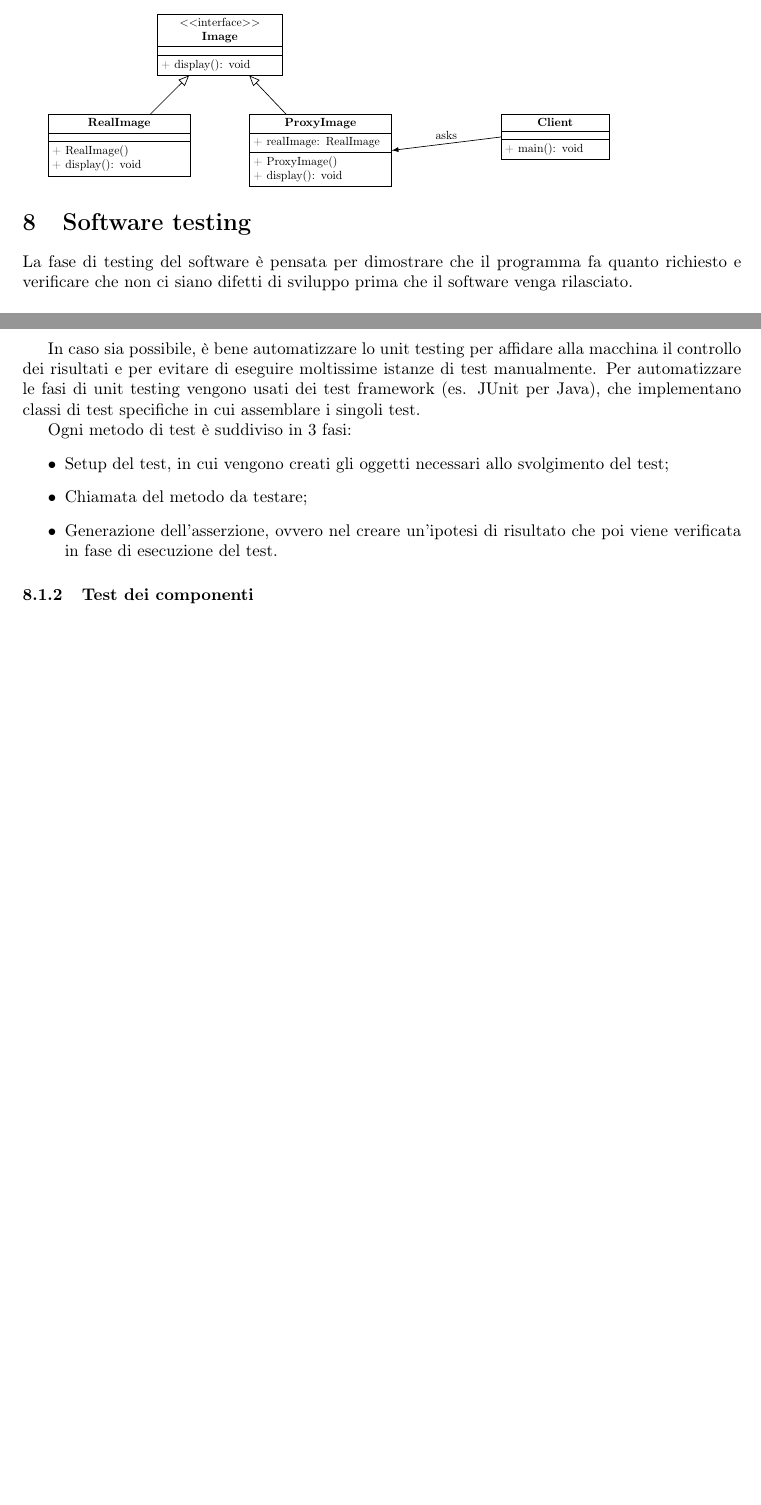
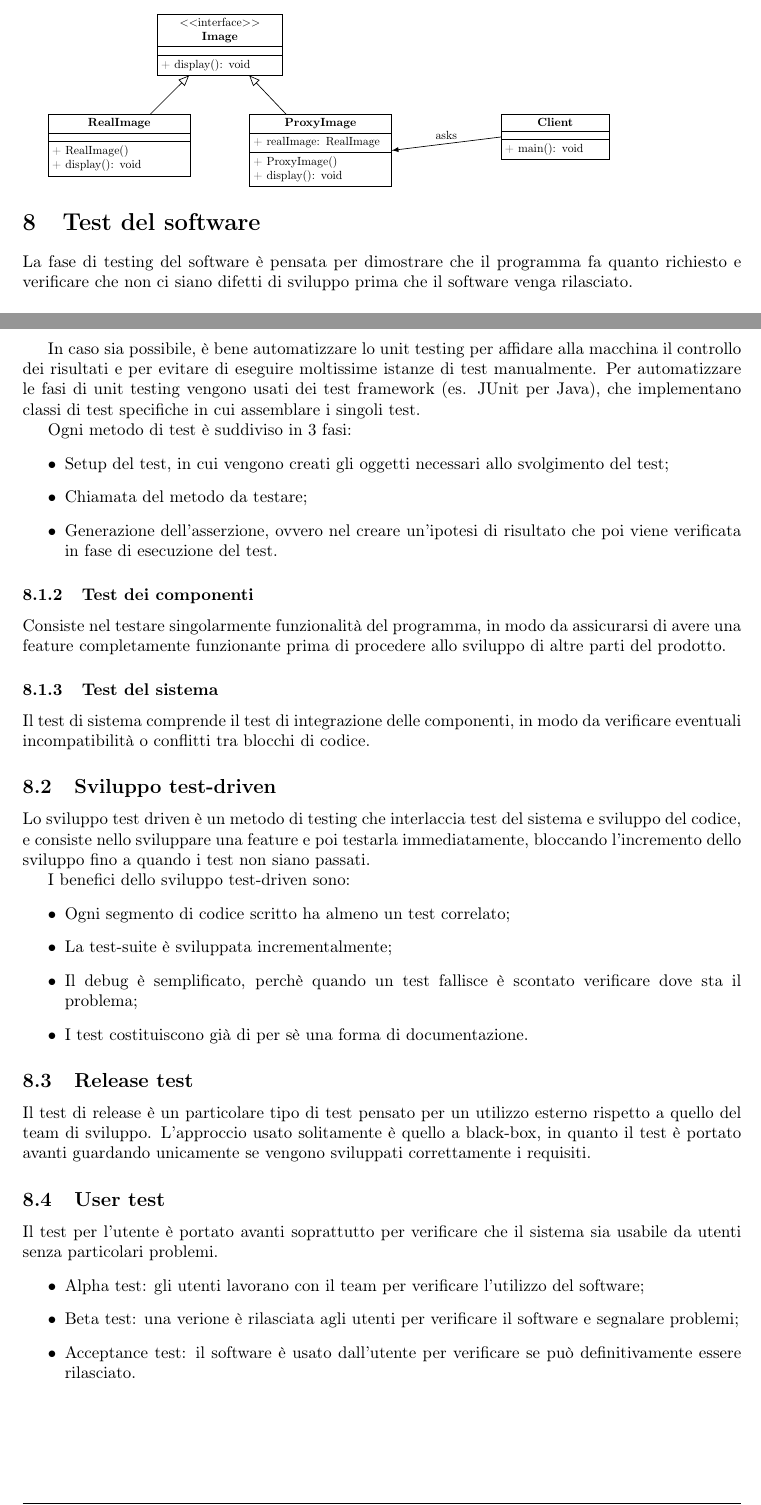
Before and after one commit to sentientmachin3/dispense-info-univr, a LaTeX document (ingegneria-sw/Ingegneria.tex): two parts of pages 17 and 18 of 18, joined at a grey line, cut so that both start at the same text. Compiled offline with pdfLaTeX.

Commit message:
Ended test section

```diff
--- a/ingegneria-sw/Ingegneria.tex
+++ b/ingegneria-sw/Ingegneria.tex
@@ -858,7 +858,7 @@ rounded corners, minimum width=2.6cm, minimum height=1cm,text centered, draw=bla
 		\draw[->] (Client.west) -- (ProxyImage.east) node[midway, above] {asks};
 	\end{tikzpicture}
 
-	\section{Software testing}
+	\section{Test del software}
 	La fase di testing del software è pensata per dimostrare che il programma fa quanto richiesto e verificare che non ci siano difetti di sviluppo prima che il software venga rilasciato.
 
 	\subsection{Test di sviluppo}
@@ -882,6 +882,35 @@ rounded corners, minimum width=2.6cm, minimum height=1cm,text centered, draw=bla
 	\end{itemize}
 
 	\subsubsection{Test dei componenti}
+	Consiste nel testare singolarmente funzionalità del programma, in modo da assicurarsi di avere una feature completamente funzionante prima di procedere allo sviluppo di altre parti del prodotto.
+
+	\subsubsection{Test del sistema}
+	Il test di sistema comprende il test di integrazione delle componenti, in modo da verificare eventuali incompatibilità o conflitti tra blocchi di codice.
+
+	\subsection{Sviluppo test-driven}
+	Lo sviluppo test driven è un metodo di testing che interlaccia test del sistema e sviluppo del codice, e consiste nello sviluppare una feature e poi testarla immediatamente, bloccando l'incremento dello sviluppo fino a quando i test non siano passati.
+
+	I benefici dello sviluppo test-driven sono:
+	\begin{itemize}
+		\item Ogni segmento di codice scritto ha almeno un test correlato;
+		\item La test-suite è sviluppata incrementalmente;
+		\item Il debug è semplificato, perchè quando un test fallisce è scontato verificare dove sta il problema;
+		\item I test costituiscono già di per sè una forma di documentazione.
+	\end{itemize}
+
+	\subsection{Release test}
+	Il test di release è un particolare tipo di test pensato per un utilizzo esterno rispetto a quello del team di sviluppo. L'approccio usato solitamente è quello a black-box, in quanto il test è portato avanti guardando unicamente se vengono sviluppati correttamente i requisiti.
+
+	\subsection{User test}
+	Il test per l'utente è portato avanti soprattutto per verificare che il sistema sia usabile da utenti senza particolari problemi.
+	\begin{itemize}
+		\item Alpha test: gli utenti lavorano con il team per verificare l'utilizzo del software;
+		\item Beta test: una verione è rilasciata agli utenti per verificare il software e segnalare problemi;
+		\item Acceptance test: il software è usato dall'utente per verificare se può definitivamente essere rilasciato.
+	\end{itemize}
+
+
+
 
 
 
```
